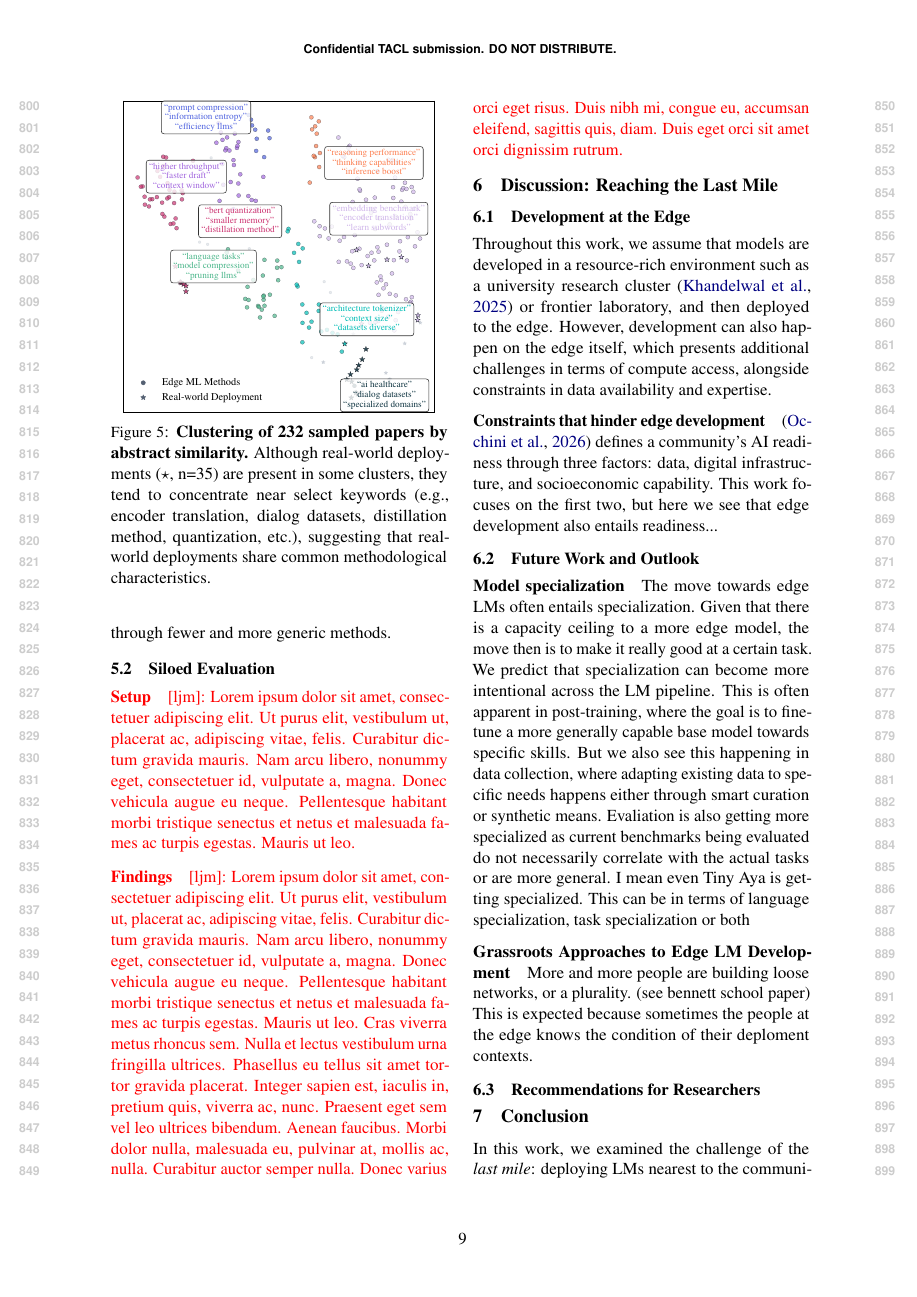
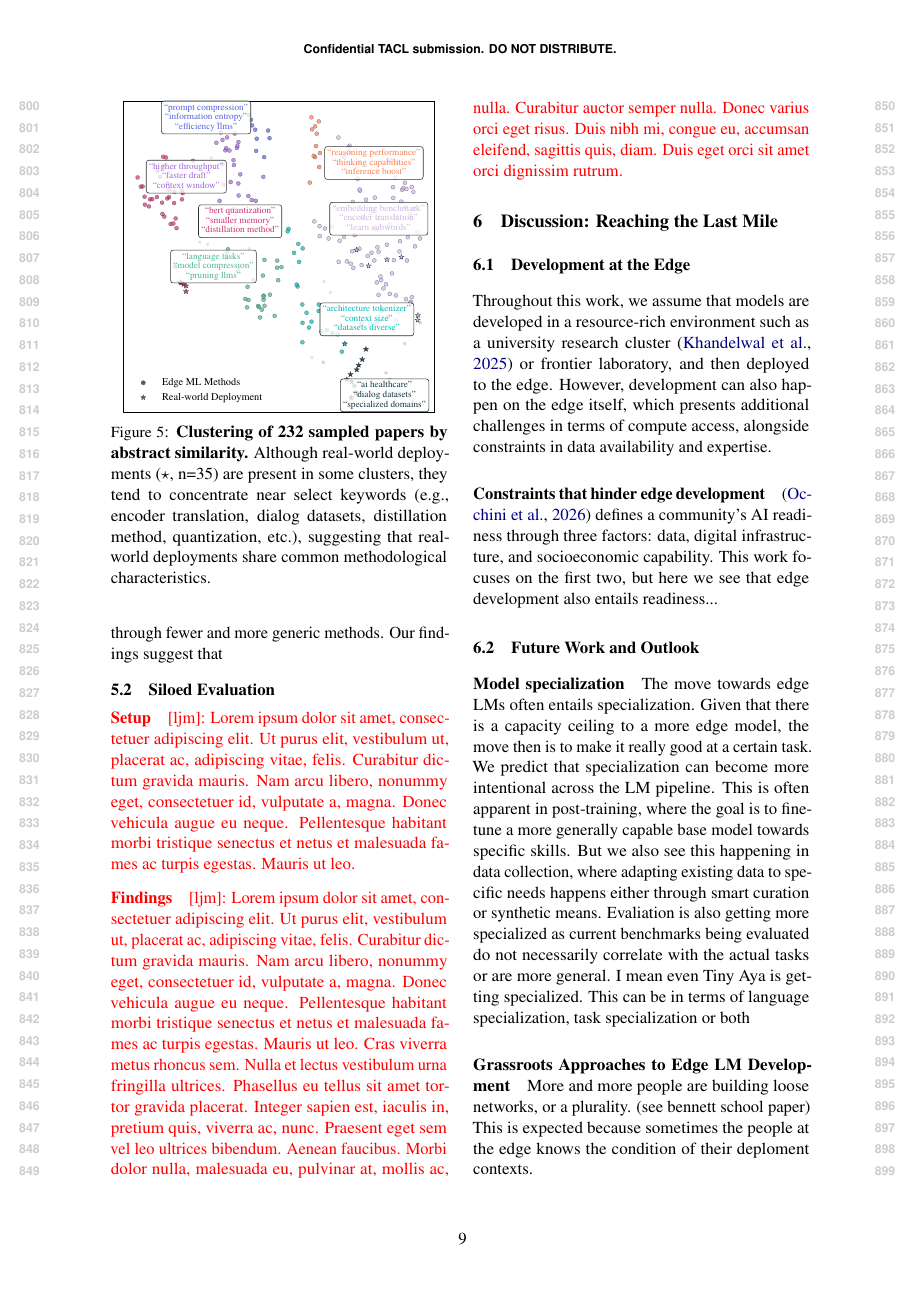
Before and after one commit to ljvmiranda921/multilinguality-at-the-edge, a LaTeX paper (tacl2021v1-template.tex): page 9 of 28. Compiled offline with pdfLaTeX.

Commit message:
[wip] Update

```diff
--- a/tacl2021v1-template.tex
+++ b/tacl2021v1-template.tex
@@ -557,6 +557,7 @@ We achieve this by embedding all \numpapers{} abstracts using MiniLM \citep{wang
 \autoref{fig:domain_method_network} shows a network visualization of each multilingual edge LM domain and the methods they implemented according to their abstracts.
 We find that some methods are consistently used across domains such as synthetic data generation, data curation, SFT, and LoRA.
 Healthcare and Social exhibit the broadest coverage (number of edges), while Legal and Agriculture connect through fewer and more generic methods.
+Our findings suggest that
 
 
 % \subsection{Directionality of Methods}
```
